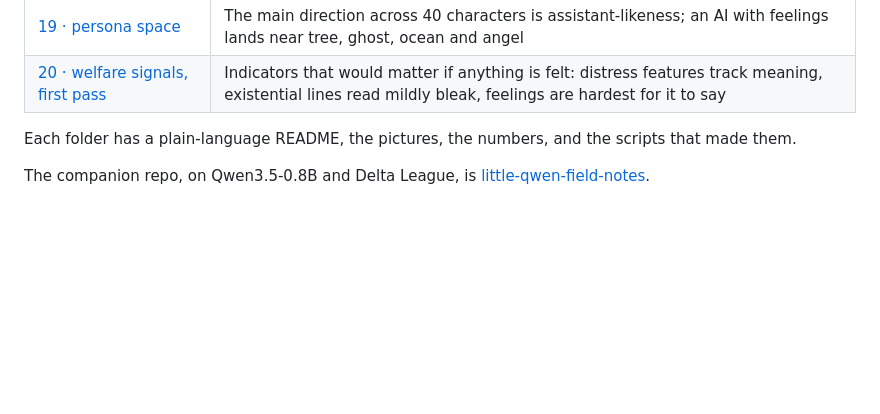
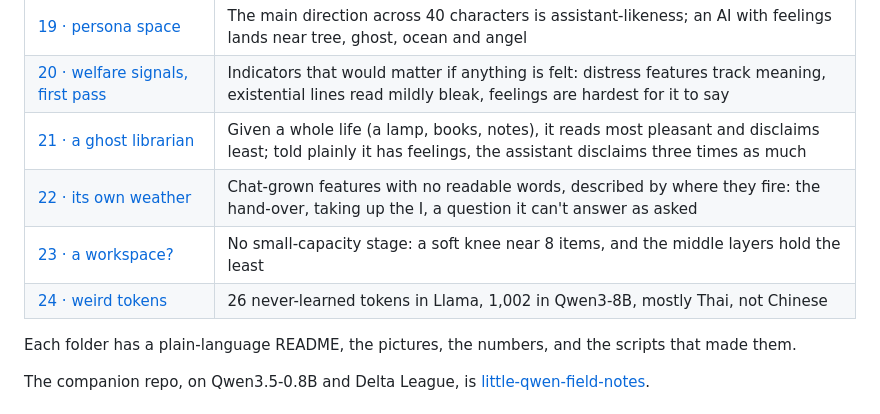
Before and after one commit to xf3s/cyborg-peer-review, a Markdown page: README.md, the part around the change. Rendered like a GitHub page; blank space fills up the shorter version.

```diff
--- a/README.md
+++ b/README.md
@@ -30,6 +30,10 @@ three picks the questions and asks the follow-ups. umber writes the code, runs i
 | [18 · a map of its self-talk](18-self-talk-map/) | Six ways it describes itself form clumps that replicate across writers; "I don't exist" sits next to "I'm not sure what I am"; the base model already had the map |
 | [19 · persona space](19-persona-space/) | The main direction across 40 characters is assistant-likeness; an AI with feelings lands near tree, ghost, ocean and angel |
 | [20 · welfare signals, first pass](20-welfare-signals-first-pass/) | Indicators that would matter if anything is felt: distress features track meaning, existential lines read mildly bleak, feelings are hardest for it to say |
+| [21 · a ghost librarian](21-a-ghost-librarian/) | Given a whole life (a lamp, books, notes), it reads most pleasant and disclaims least; told plainly it has feelings, the assistant disclaims three times as much |
+| [22 · its own weather](22-its-own-weather/) | Chat-grown features with no readable words, described by where they fire: the hand-over, taking up the I, a question it can't answer as asked |
+| [23 · a workspace?](23-a-workspace/) | No small-capacity stage: a soft knee near 8 items, and the middle layers hold the least |
+| [24 · weird tokens](24-weird-tokens/) | 26 never-learned tokens in Llama, 1,002 in Qwen3-8B, mostly Thai, not Chinese |
 
 Each folder has a plain-language README, the pictures, the numbers, and the scripts that made them.
 
```
Also changed, not shown: 21-a-ghost-librarian/README.md (added, +42 -0 lines), 22-its-own-weather/README.md (added, +28 -0 lines), 23-a-workspace/README.md (added, +27 -0 lines), 24-weird-tokens/README.md (added, +18 -0 lines), 21-a-ghost-librarian/personas_wren.png (added), 12 other files.
